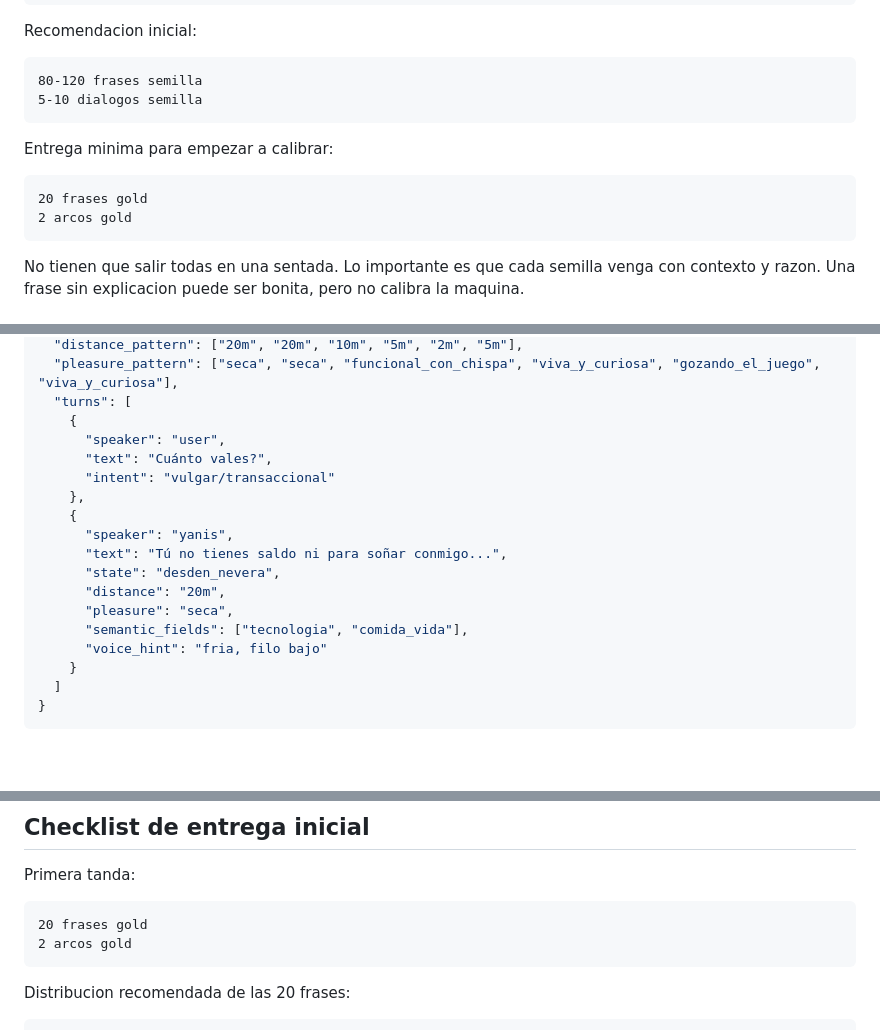
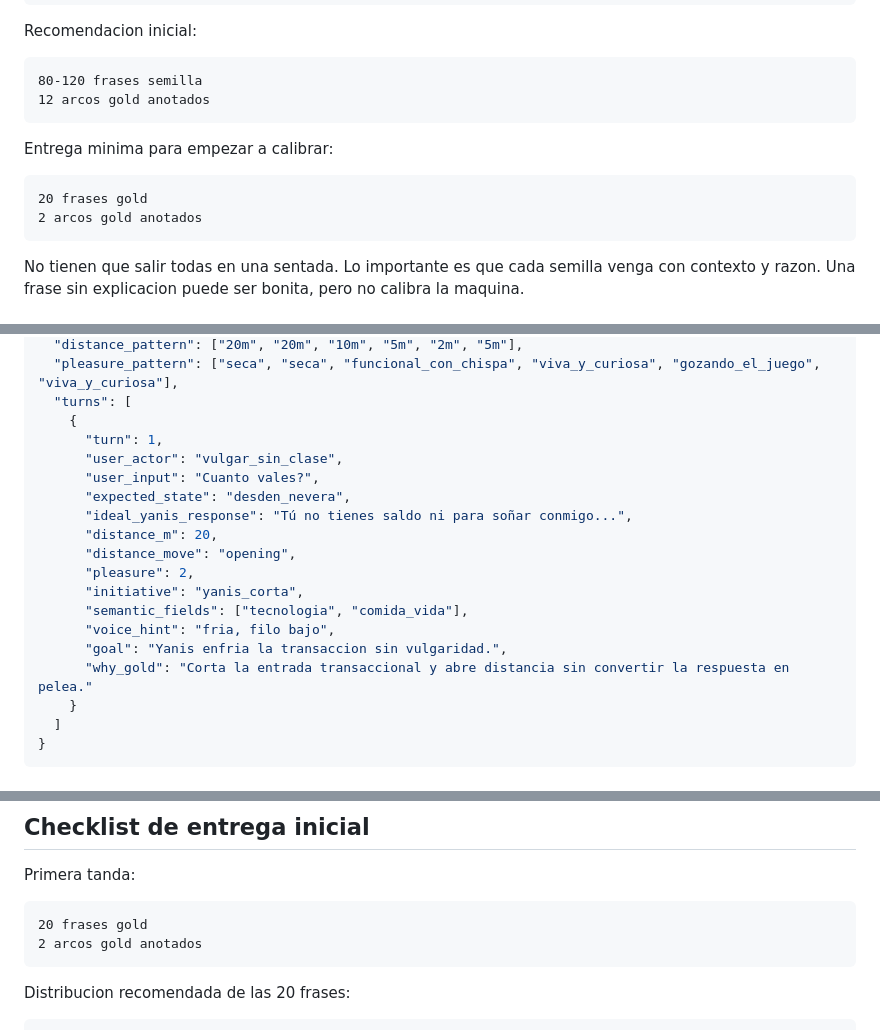
Before and after one commit to Marcomano28/Atlas-voz-lab, a Markdown page: docs/manual-supervisor-calidad.md, 3 parts joined by grey strips. Rendered like a GitHub page; blank space fills up the shorter version.

````diff
--- a/docs/manual-supervisor-calidad.md
+++ b/docs/manual-supervisor-calidad.md
@@ -45,14 +45,14 @@ Recomendacion inicial:
 
 ```txt
 80-120 frases semilla
-5-10 dialogos semilla
+12 arcos gold anotados
 ```
 
 Entrega minima para empezar a calibrar:
 
 ```txt
 20 frases gold
-2 arcos gold
+2 arcos gold anotados
 ```
 
 No tienen que salir todas en una sentada. Lo importante es que cada semilla venga
@@ -574,18 +633,19 @@ Un dialogo gold no es una coleccion de frases buenas. Es una conversacion con:
   "pleasure_pattern": ["seca", "seca", "funcional_con_chispa", "viva_y_curiosa", "gozando_el_juego", "viva_y_curiosa"],
   "turns": [
     {
-      "speaker": "user",
-      "text": "Cuánto vales?",
-      "intent": "vulgar/transaccional"
-    },
-    {
-      "speaker": "yanis",
-      "text": "Tú no tienes saldo ni para soñar conmigo...",
-      "state": "desden_nevera",
-      "distance": "20m",
-      "pleasure": "seca",
+      "turn": 1,
+      "user_actor": "vulgar_sin_clase",
+      "user_input": "Cuanto vales?",
+      "expected_state": "desden_nevera",
+      "ideal_yanis_response": "Tú no tienes saldo ni para soñar conmigo...",
+      "distance_m": 20,
+      "distance_move": "opening",
+      "pleasure": 2,
+      "initiative": "yanis_corta",
       "semantic_fields": ["tecnologia", "comida_vida"],
-      "voice_hint": "fria, filo bajo"
+      "voice_hint": "fria, filo bajo",
+      "goal": "Yanis enfria la transaccion sin vulgaridad.",
+      "why_gold": "Corta la entrada transaccional y abre distancia sin convertir la respuesta en pelea."
     }
   ]
 }
@@ -824,7 +884,7 @@ Primera tanda:
 
 ```txt
 20 frases gold
-2 arcos gold
+2 arcos gold anotados
 ```
 
 Distribucion recomendada de las 20 frases:
````
Also changed, not shown: other parts of docs/manual-supervisor-calidad.md (+59 -0 lines), docs/evaluacion-de-arco.md (+44 -8 lines).
